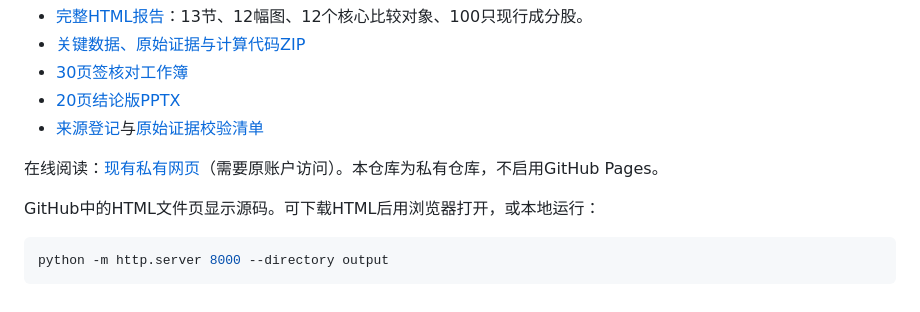
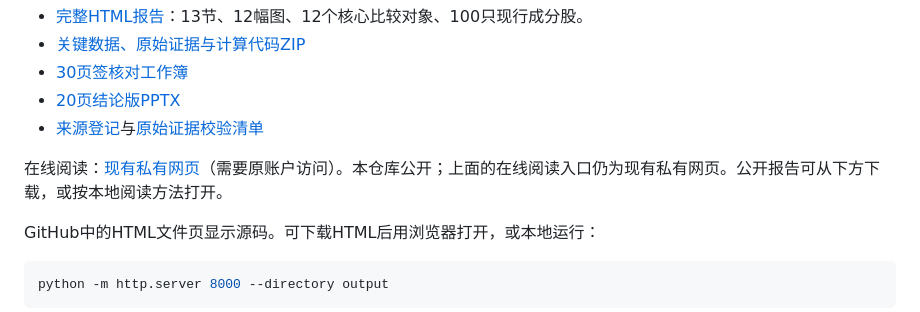
Before and after one commit to pluscrypto/cni-value100-research, a Markdown page: README.md, the part around the change. Drawn GitHub-style.

Commit message:
Document authorized public repository access

```diff
--- a/README.md
+++ b/README.md
@@ -8,7 +8,7 @@
 - [20页结论版PPTX](output/国证价值100_结论版.pptx)
 - [来源登记](data/sources.csv)与[原始证据校验清单](data/evidence_manifest.csv)
 
-在线阅读：[现有私有网页](https://cni-value100-research-20261005.xingzouj.chatgpt.site)（需要原账户访问）。本仓库为私有仓库，不启用GitHub Pages。
+在线阅读：[现有私有网页](https://cni-value100-research-20261005.xingzouj.chatgpt.site)（需要原账户访问）。本仓库公开；上面的在线阅读入口仍为现有私有网页。公开报告可从下方下载，或按本地阅读方法打开。
 
 GitHub中的HTML文件页显示源码。可下载HTML后用浏览器打开，或本地运行：
 
```
